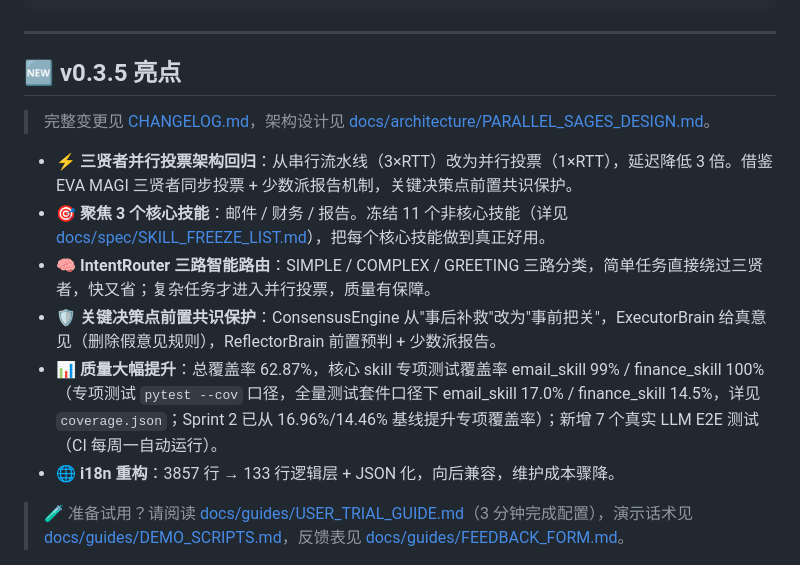
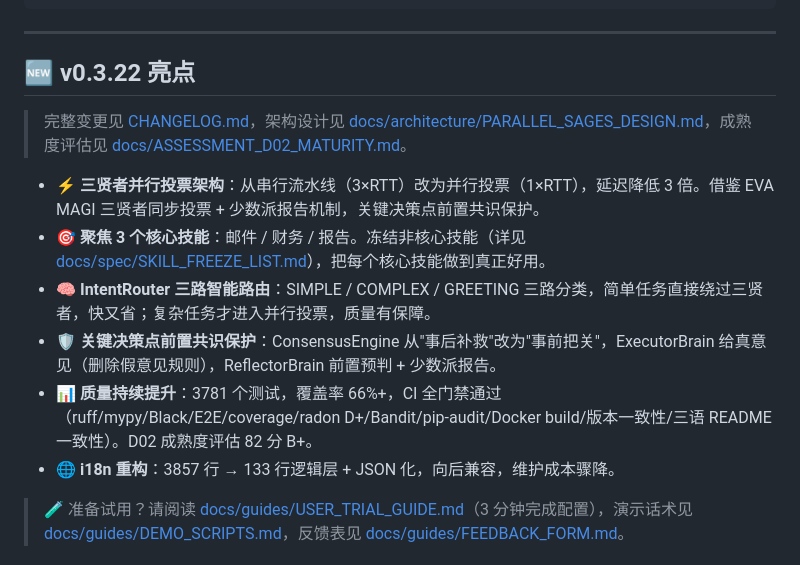
Before and after one commit to lulin70/OPC-Agents, a Markdown page: README.md, the part around the change. Drawn GitHub-style.

```diff
--- a/README.md
+++ b/README.md
@@ -31,15 +31,15 @@ opc-agents                      # 2. 启动
 
 ---
 
-## 🆕 v0.3.5 亮点
+## 🆕 v0.3.22 亮点
 
-> 完整变更见 [CHANGELOG.md](CHANGELOG.md)，架构设计见 [docs/architecture/PARALLEL_SAGES_DESIGN.md](docs/architecture/PARALLEL_SAGES_DESIGN.md)。
+> 完整变更见 [CHANGELOG.md](CHANGELOG.md)，架构设计见 [docs/architecture/PARALLEL_SAGES_DESIGN.md](docs/architecture/PARALLEL_SAGES_DESIGN.md)，成熟度评估见 [docs/ASSESSMENT_D02_MATURITY.md](docs/ASSESSMENT_D02_MATURITY.md)。
 
-- **⚡ 三贤者并行投票架构回归**：从串行流水线（3×RTT）改为并行投票（1×RTT），延迟降低 3 倍。借鉴 EVA MAGI 三贤者同步投票 + 少数派报告机制，关键决策点前置共识保护。
-- **🎯 聚焦 3 个核心技能**：邮件 / 财务 / 报告。冻结 11 个非核心技能（详见 [docs/spec/SKILL_FREEZE_LIST.md](docs/spec/SKILL_FREEZE_LIST.md)），把每个核心技能做到真正好用。
+- **⚡ 三贤者并行投票架构**：从串行流水线（3×RTT）改为并行投票（1×RTT），延迟降低 3 倍。借鉴 EVA MAGI 三贤者同步投票 + 少数派报告机制，关键决策点前置共识保护。
+- **🎯 聚焦 3 个核心技能**：邮件 / 财务 / 报告。冻结非核心技能（详见 [docs/spec/SKILL_FREEZE_LIST.md](docs/spec/SKILL_FREEZE_LIST.md)），把每个核心技能做到真正好用。
 - **🧠 IntentRouter 三路智能路由**：SIMPLE / COMPLEX / GREETING 三路分类，简单任务直接绕过三贤者，快又省；复杂任务才进入并行投票，质量有保障。
 - **🛡 关键决策点前置共识保护**：ConsensusEngine 从"事后补救"改为"事前把关"，ExecutorBrain 给真意见（删除假意见规则），ReflectorBrain 前置预判 + 少数派报告。
-- **📊 质量大幅提升**：总覆盖率 62.87%，核心 skill 专项测试覆盖率 email_skill 99% / finance_skill 100%（专项测试 `pytest --cov` 口径，全量测试套件口径下 email_skill 17.0% / finance_skill 14.5%，详见 `coverage.json`；Sprint 2 已从 16.96%/14.46% 基线提升专项覆盖率）；新增 7 个真实 LLM E2E 测试（CI 每周一自动运行）。
+- **📊 质量持续提升**：3781 个测试，覆盖率 66%+，CI 全门禁通过（ruff/mypy/Black/E2E/coverage/radon D+/Bandit/pip-audit/Docker build/版本一致性/三语 README 一致性）。D02 成熟度评估 82 分 B+。
 - **🌐 i18n 重构**：3857 行 → 133 行逻辑层 + JSON 化，向后兼容，维护成本骤降。
 
 > 🧪 准备试用？请阅读 [docs/guides/USER_TRIAL_GUIDE.md](docs/guides/USER_TRIAL_GUIDE.md)（3 分钟完成配置），演示话术见 [docs/guides/DEMO_SCRIPTS.md](docs/guides/DEMO_SCRIPTS.md)，反馈表见 [docs/guides/FEEDBACK_FORM.md](docs/guides/FEEDBACK_FORM.md)。
```
Also changed, not shown: README-EN.md (+5 -5 lines), README-JP.md (+5 -5 lines).
